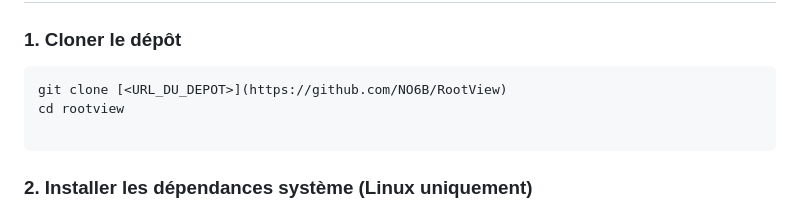
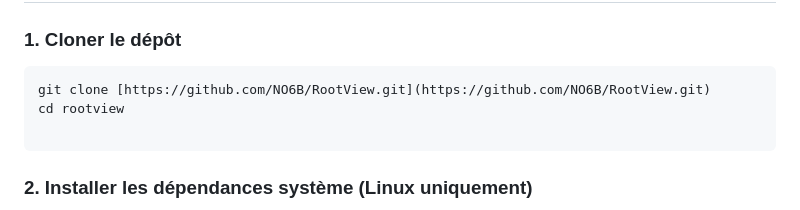
Before and after one commit to NO6B/RootView, a Markdown page: README.md, the part around the change. Drawn GitHub-style.

Commit message:
docs(readme): finalisation de la documentation (PostgreSQL, diagrammes, instructions)

````diff
--- a/README.md
+++ b/README.md
@@ -98,7 +98,7 @@ Copiez l'intégralité du texte affiché, incluant les lignes `-----BEGIN OPENSS
 ### 1. Cloner le dépôt
 
 ```bash
-git clone [<URL_DU_DEPOT>](https://github.com/NO6B/RootView)
+git clone [https://github.com/NO6B/RootView.git](https://github.com/NO6B/RootView.git)
 cd rootview
 
 ```
````
